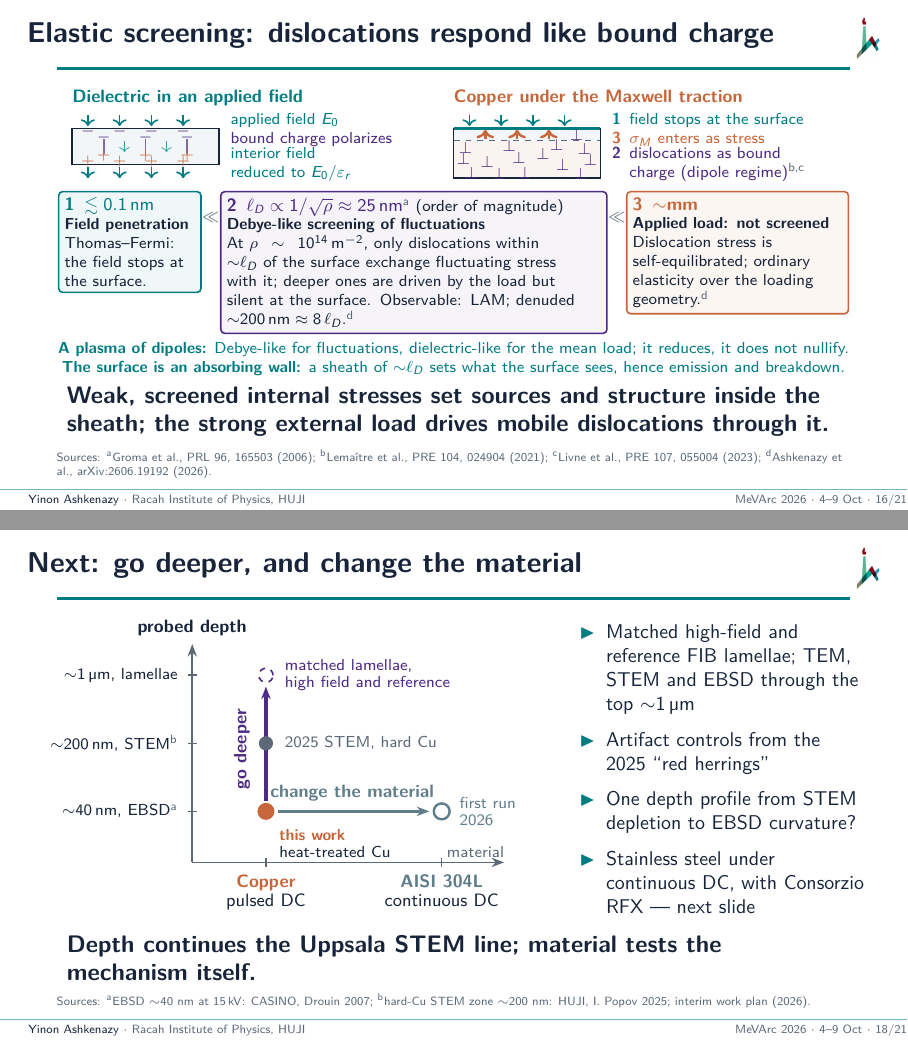
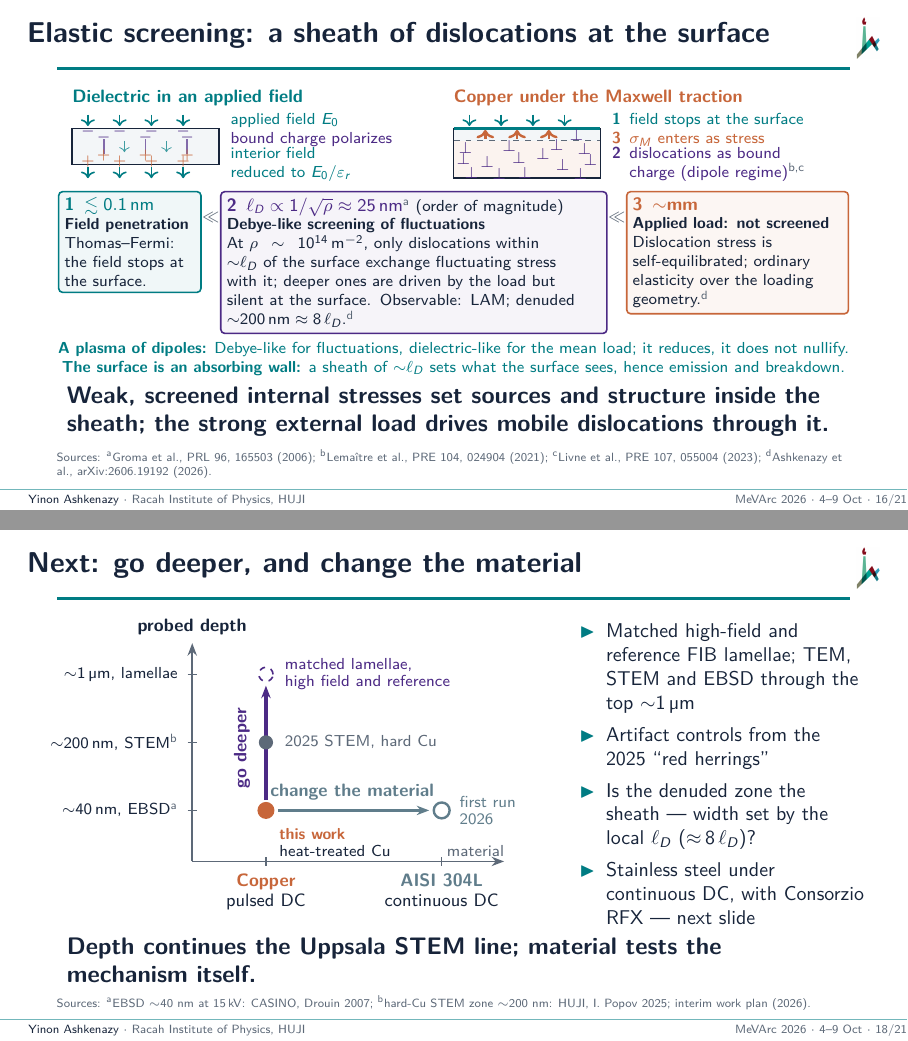
Before and after one commit to yinona/mevarc26, LaTeX slides (main.tex): pages 16 and 18 of 25, joined at a grey line. Compiled offline with pdfLaTeX.

Commit message:
B. Frame 18 bullet 3 (main.tex L862) 'Is the denuded zone the sheath --- width set by the local l_D (~8 l_D)?' replaces 'One depth profile from STEM depletion to EBSD curvature?'; note (L869) 'The question it asks: is the denuded zone the sheath, its width set by the local screening length, about eight of them?'; right list itemsep 0.3 -> 0.1 em and the gap before the claim 0.1 -> 0.02 cm (L859, L866) so the three-line bullet fits. Frame 16 retitled 'Elastic screening: a sheath of dislocations at the surface' (L701; fits on one line); slide maps REVIEW_CONTEXT.md L82 and HANDOFF.md L101 updated

```diff
--- a/main.tex
+++ b/main.tex
@@ -698,7 +698,7 @@
 \end{frame}
 
 % ── 12b. Elastic screening analogy ──────────────────────────────────────────
-\begin{frame}{Elastic screening: dislocations respond like bound charge}
+\begin{frame}{Elastic screening: a sheath of dislocations at the surface}
   % Restructured 3 Oct evening (author instruction): three length scales and
   % "screening reduces, it does not nullify"; 4 Oct: sheath picture (fluctuations
   % screened, mean load not: self-equilibrated dislocation stress), generic l_D. Drawings kept (charges not renamed),
@@ -856,17 +856,17 @@
       \end{tikzpicture}
     \column{0.38\textwidth}
       \small
-      \begin{itemize}\setlength\itemsep{0.3em}
+      \begin{itemize}\setlength\itemsep{0.1em}
         \item Matched high-field and reference FIB lamellae; TEM, STEM and EBSD through the top ${\sim}\SI{1}{\micro m}$
         \item Artifact controls from the 2025 ``red herrings''
-        \item One depth profile from STEM depletion to EBSD curvature?
+        \item Is the denuded zone the sheath~--- width set by the local $\ell_D$ (${\approx}\,8\,\ell_D$)?
         \item Stainless steel under continuous DC, with Consorzio RFX --- next slide
       \end{itemize}
   \end{columns}
-  \vspace{0.1cm}
+  \vspace{0.02cm}
   \claim{Depth continues the Uppsala STEM line; material tests the mechanism itself.}
   \sources{\srcl{a}EBSD ${\sim}40$~nm at \SI{15}{kV}: CASINO, Drouin 2007; \srcl{b}hard-Cu STEM zone ${\sim}200$~nm: HUJI, I.~Popov 2025; interim work plan (2026).}
-  \note{Two coordinates on one picture. Today's result sits at about 40 nanometers, EBSD in heat-treated copper; the 2025 STEM depletion was about 200 nanometers deep, in hard copper. Going deeper means matched high-field and reference FIB lamellae, TEM, STEM and EBSD through the top micron, with the artifact controls learned in 2025, aiming at one depth profile from STEM depletion to EBSD curvature. Along the material axis: AISI 304L under continuous DC, a first campaign with Consorzio RFX. Next slide.}
+  \note{Two coordinates on one picture. Today's result sits at about 40 nanometers, EBSD in heat-treated copper; the 2025 STEM depletion was about 200 nanometers deep, in hard copper. Going deeper means matched high-field and reference FIB lamellae, TEM, STEM and EBSD through the top micron, with the artifact controls learned in 2025. The question it asks: is the denuded zone the sheath, its width set by the local screening length, about eight of them? Along the material axis: AISI 304L under continuous DC, a first campaign with Consorzio RFX. Next slide.}
 \end{frame}
 
 % ── 15. Stainless steel test (RFX 2) ─────────────────────────────────────────
```
Also changed, not shown: HANDOFF.md (+1 -1 lines), REVIEW_CONTEXT.md (+1 -1 lines).
